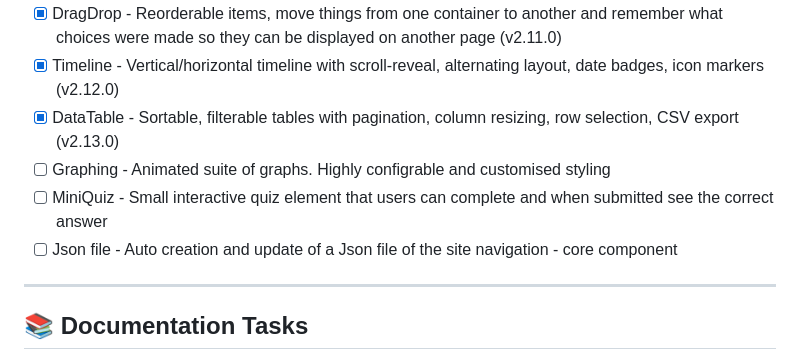
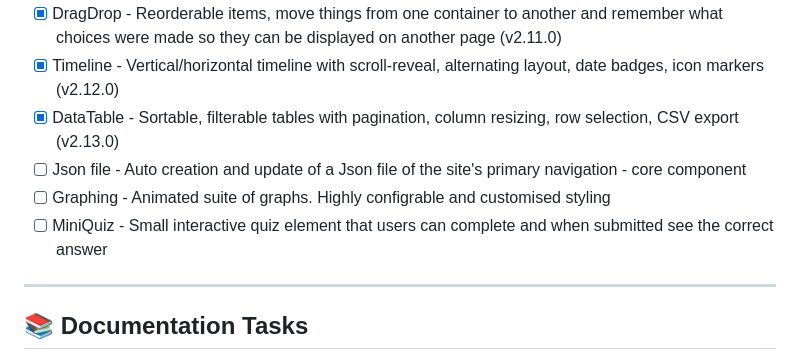
Before and after one commit to idahodesign/battersea-library, a Markdown page: TODO.md, the part around the change. Drawn GitHub-style.

Commit message:
Update TODO.md
Moved Json file task position

```diff
--- a/TODO.md
+++ b/TODO.md
@@ -57,9 +57,9 @@
 - [x] DragDrop - Reorderable items, move things from one container to another and remember what choices were made so they can be displayed on another page (v2.11.0)
 - [x] Timeline - Vertical/horizontal timeline with scroll-reveal, alternating layout, date badges, icon markers (v2.12.0)
 - [x] DataTable - Sortable, filterable tables with pagination, column resizing, row selection, CSV export (v2.13.0)
+- [ ] Json file - Auto creation and update of a Json file of the site's primary navigation - core component
 - [ ] Graphing - Animated suite of graphs. Highly configrable and customised styling
 - [ ] MiniQuiz - Small interactive quiz element that users can complete and when submitted see the correct answer
-- [ ] Json file - Auto creation and update of a Json file of the site navigation - core component
 
 ---
 
```
